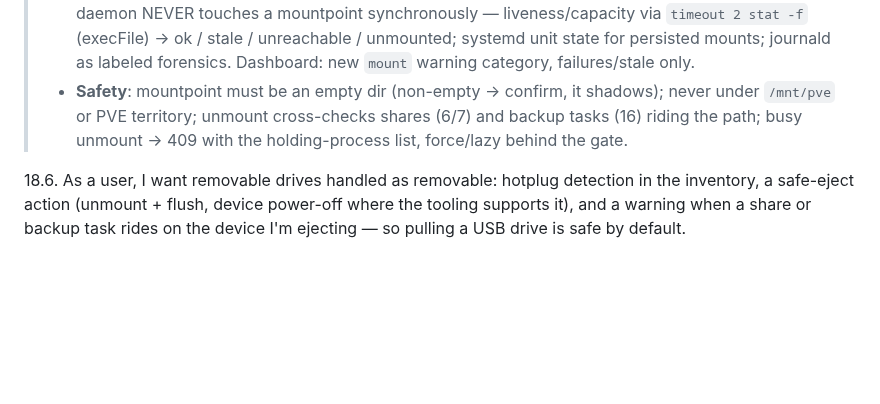
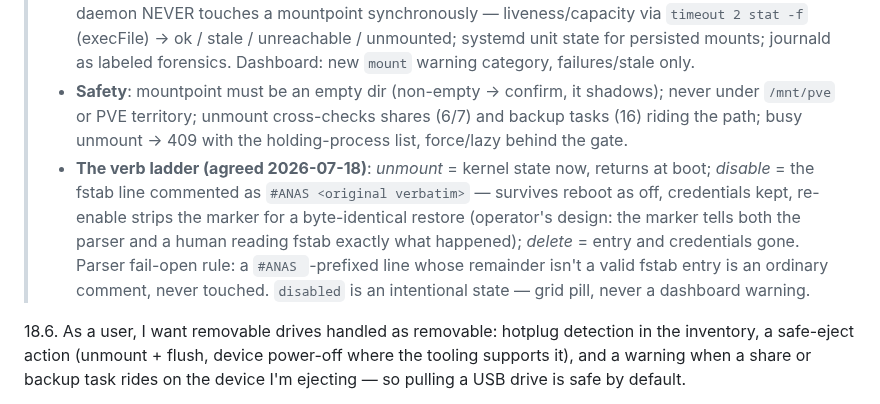
Before and after one commit to ccebelenski/anas, a Markdown page: docs/EPICS.md, the part around the change. Rendered like a GitHub page; blank space fills up the shorter version.

Commit message:
docs: disable-without-delete via #ANAS fstab marker — the mount verb ladder (unmount/disable/delete)
Co-Authored-By: Claude Fable 5 <noreply@anthropic.com>

```diff
--- a/docs/EPICS.md
+++ b/docs/EPICS.md
@@ -675,6 +675,7 @@ Detailed stories to be written when prioritized.
 > - **Default mode (operator decision): boot mount with `nofail`** — predictable state, absent server never blocks boot; automount stays a per-mount toggle for flaky links.
 > - **The hang trap is the status design center**: a dead NFS server hangs naive `stat()` forever, so the daemon NEVER touches a mountpoint synchronously — liveness/capacity via `timeout 2 stat -f` (execFile) → ok / stale / unreachable / unmounted; systemd unit state for persisted mounts; journald as labeled forensics. Dashboard: new `mount` warning category, failures/stale only.
 > - **Safety**: mountpoint must be an empty dir (non-empty → confirm, it shadows); never under `/mnt/pve` or PVE territory; unmount cross-checks shares (6/7) and backup tasks (16) riding the path; busy unmount → 409 with the holding-process list, force/lazy behind the gate.
+> - **The verb ladder (agreed 2026-07-18)**: *unmount* = kernel state now, returns at boot; *disable* = the fstab line commented as `#ANAS <original verbatim>` — survives reboot as off, credentials kept, re-enable strips the marker for a byte-identical restore (operator's design: the marker tells both the parser and a human reading fstab exactly what happened); *delete* = entry and credentials gone. Parser fail-open rule: a `#ANAS `-prefixed line whose remainder isn't a valid fstab entry is an ordinary comment, never touched. `disabled` is an intentional state — grid pill, never a dashboard warning.
 
 18.6. As a user, I want removable drives handled as removable: hotplug detection in the inventory, a safe-eject action (unmount + flush, device power-off where the tooling supports it), and a warning when a share or backup task rides on the device I'm ejecting — so pulling a USB drive is safe by default.
 
```
Also changed, not shown: docs/DESIGN.md (+1 -1 lines).
